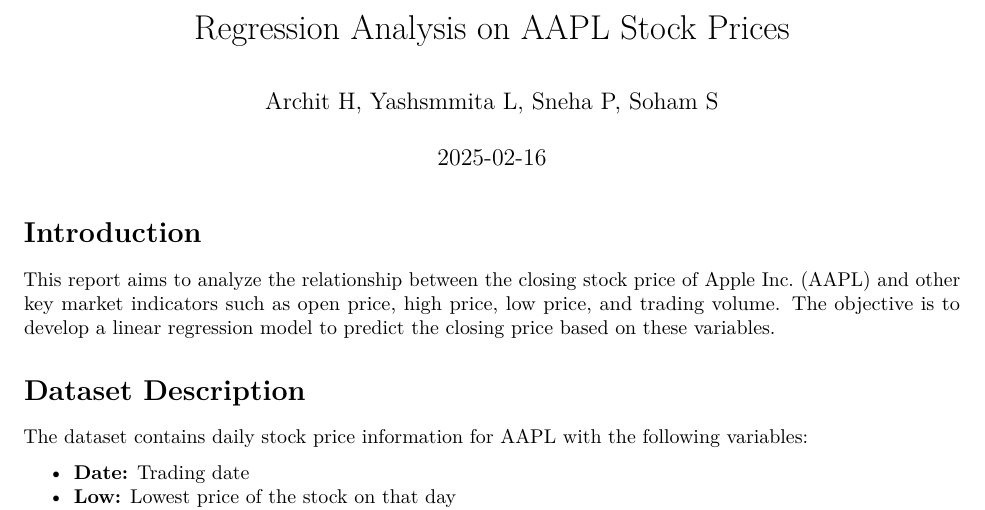
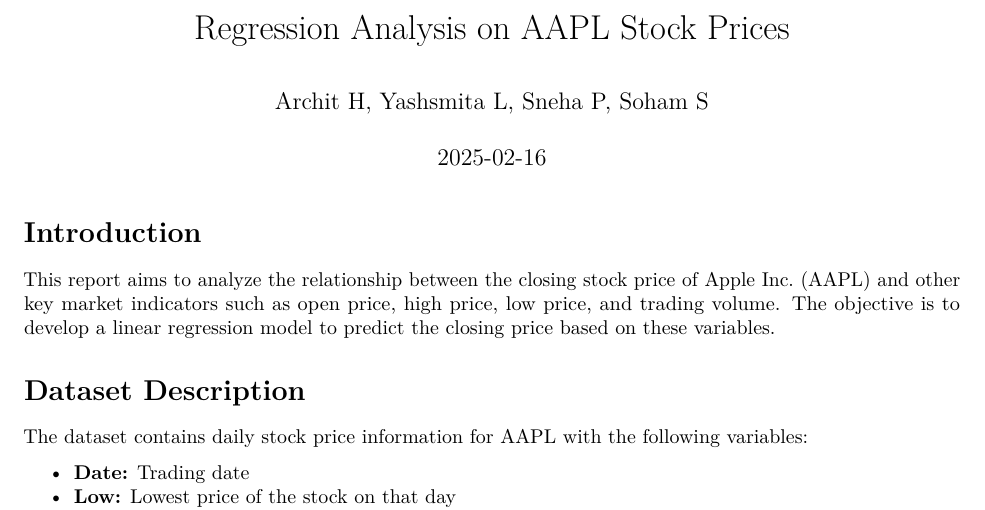
Before and after one commit to archithulsurkar/cost-miniproj, an R Markdown document (AAPL.rmd): part of page 1 of 10, cut so that both start at the same text. Rendered offline with R 4.5, knitr and Pandoc, then LaTeX, with nearby package versions.

Commit message:
final final

```diff
--- a/AAPL.rmd
+++ b/AAPL.rmd
@@ -1,6 +1,6 @@
 ---
 title: "Regression Analysis on AAPL Stock Prices"
-author: "Archit H, Yashsmmita L, Sneha P, Soham S"
+author: "Archit H, Yashsmita L, Sneha P, Soham S"
 date: "`r Sys.Date()`"
 output:
   pdf_document
```
Also changed, not shown: index.html, 1 other file.
